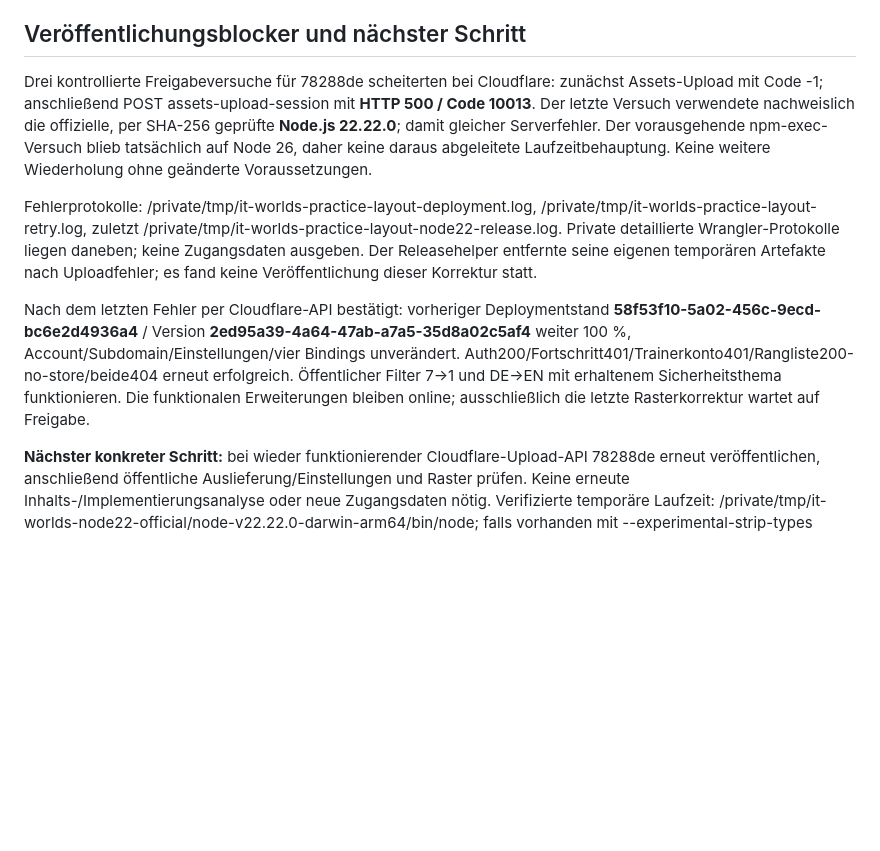
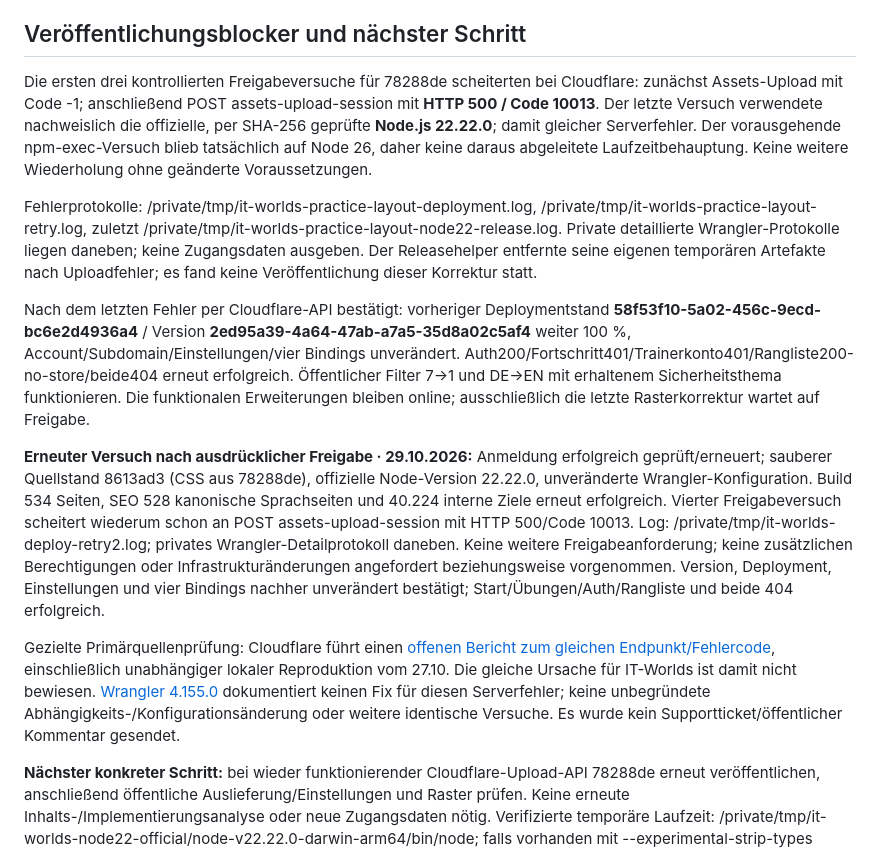
Before and after one commit to manuelk2607/IT-Worlds, a Markdown page: PROGRESS.md, the part around the change. Drawn GitHub-style; blank space fills up the shorter version.

Commit message:
Document authorized deployment retry and persistent upload error

```diff
--- a/PROGRESS.md
+++ b/PROGRESS.md
@@ -23,11 +23,15 @@ Funktionspaket **5056acf91c2e0f88d808121579565df32ee42929** auf codex/cloudstand
 
 ## Veröffentlichungsblocker und nächster Schritt
 
-Drei kontrollierte Freigabeversuche für 78288de scheiterten bei Cloudflare: zunächst Assets-Upload mit Code -1; anschließend POST assets-upload-session mit **HTTP 500 / Code 10013**. Der letzte Versuch verwendete nachweislich die offizielle, per SHA-256 geprüfte **Node.js 22.22.0**; damit gleicher Serverfehler. Der vorausgehende npm-exec-Versuch blieb tatsächlich auf Node 26, daher keine daraus abgeleitete Laufzeitbehauptung. Keine weitere Wiederholung ohne geänderte Voraussetzungen.
+Die ersten drei kontrollierten Freigabeversuche für 78288de scheiterten bei Cloudflare: zunächst Assets-Upload mit Code -1; anschließend POST assets-upload-session mit **HTTP 500 / Code 10013**. Der letzte Versuch verwendete nachweislich die offizielle, per SHA-256 geprüfte **Node.js 22.22.0**; damit gleicher Serverfehler. Der vorausgehende npm-exec-Versuch blieb tatsächlich auf Node 26, daher keine daraus abgeleitete Laufzeitbehauptung. Keine weitere Wiederholung ohne geänderte Voraussetzungen.
 
 Fehlerprotokolle: /private/tmp/it-worlds-practice-layout-deployment.log, /private/tmp/it-worlds-practice-layout-retry.log, zuletzt /private/tmp/it-worlds-practice-layout-node22-release.log. Private detaillierte Wrangler-Protokolle liegen daneben; keine Zugangsdaten ausgeben. Der Releasehelper entfernte seine eigenen temporären Artefakte nach Uploadfehler; es fand keine Veröffentlichung dieser Korrektur statt.
 
 Nach dem letzten Fehler per Cloudflare-API bestätigt: vorheriger Deploymentstand **58f53f10-5a02-456c-9ecd-bc6e2d4936a4** / Version **2ed95a39-4a64-47ab-a7a5-35d8a02c5af4** weiter 100 %, Account/Subdomain/Einstellungen/vier Bindings unverändert. Auth200/Fortschritt401/Trainerkonto401/Rangliste200-no-store/beide404 erneut erfolgreich. Öffentlicher Filter 7→1 und DE→EN mit erhaltenem Sicherheitsthema funktionieren. Die funktionalen Erweiterungen bleiben online; ausschließlich die letzte Rasterkorrektur wartet auf Freigabe.
+
+**Erneuter Versuch nach ausdrücklicher Freigabe · 29.10.2026:** Anmeldung erfolgreich geprüft/erneuert; sauberer Quellstand 8613ad3 (CSS aus 78288de), offizielle Node-Version 22.22.0, unveränderte Wrangler-Konfiguration. Build 534 Seiten, SEO 528 kanonische Sprachseiten und 40.224 interne Ziele erneut erfolgreich. Vierter Freigabeversuch scheitert wiederum schon an POST assets-upload-session mit HTTP 500/Code 10013. Log: /private/tmp/it-worlds-deploy-retry2.log; privates Wrangler-Detailprotokoll daneben. Keine weitere Freigabeanforderung; keine zusätzlichen Berechtigungen oder Infrastrukturänderungen angefordert beziehungsweise vorgenommen. Version, Deployment, Einstellungen und vier Bindings nachher unverändert bestätigt; Start/Übungen/Auth/Rangliste und beide 404 erfolgreich.
+
+Gezielte Primärquellenprüfung: Cloudflare führt einen [offenen Bericht zum gleichen Endpunkt/Fehlercode](https://github.com/cloudflare/workers-sdk/issues/16447), einschließlich unabhängiger lokaler Reproduktion vom 27.10. Die gleiche Ursache für IT-Worlds ist damit nicht bewiesen. [Wrangler 4.155.0](https://github.com/cloudflare/workers-sdk/releases/tag/wrangler%404.155.0) dokumentiert keinen Fix für diesen Serverfehler; keine unbegründete Abhängigkeits-/Konfigurationsänderung oder weitere identische Versuche. Es wurde kein Supportticket/öffentlicher Kommentar gesendet.
 
 **Nächster konkreter Schritt:** bei wieder funktionierender Cloudflare-Upload-API 78288de erneut veröffentlichen, anschließend öffentliche Auslieferung/Einstellungen und Raster prüfen. Keine erneute Inhalts-/Implementierungsanalyse oder neue Zugangsdaten nötig. Verifizierte temporäre Laufzeit: /private/tmp/it-worlds-node22-official/node-v22.22.0-darwin-arm64/bin/node; falls vorhanden mit --experimental-strip-types scripts/release.ts nutzen. Danach öffentlichen Nachweis hier und in docs/VALIDIERUNG.md ergänzen. Keine automatische Fortsetzung zugesagt.
 
```
Also changed, not shown: docs/VALIDIERUNG.md (+3 -1 lines).
